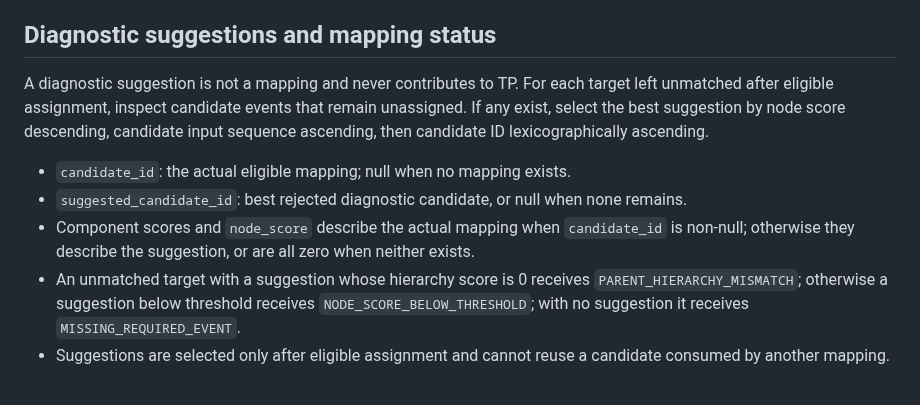
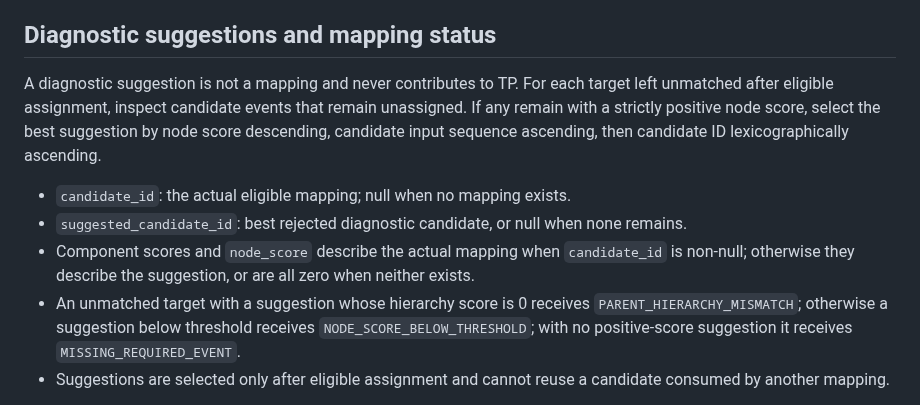
Before and after one commit to Therealdk8890/DProvenanceKit, a Markdown page: ConformanceHarness/STRUCTURAL_ALIGNMENT_v1.md, the part around the change. Rendered like a GitHub page.

Commit message:
Specify positive-score diagnostic suggestion floor
Signed-off-by: Daniel Paul Kissel <therealdk8890@gmail.com>

```diff
--- a/ConformanceHarness/STRUCTURAL_ALIGNMENT_v1.md
+++ b/ConformanceHarness/STRUCTURAL_ALIGNMENT_v1.md
@@ -37,12 +37,12 @@ All comparisons use unrounded component and weighted scores. The inputs are bina
 
 ## Diagnostic suggestions and mapping status
 
-A diagnostic suggestion is not a mapping and never contributes to TP. For each target left unmatched after eligible assignment, inspect candidate events that remain unassigned. If any exist, select the best suggestion by node score descending, candidate input sequence ascending, then candidate ID lexicographically ascending.
+A diagnostic suggestion is not a mapping and never contributes to TP. For each target left unmatched after eligible assignment, inspect candidate events that remain unassigned. If any remain with a strictly positive node score, select the best suggestion by node score descending, candidate input sequence ascending, then candidate ID lexicographically ascending.
 
 - `candidate_id`: the actual eligible mapping; null when no mapping exists.
 - `suggested_candidate_id`: best rejected diagnostic candidate, or null when none remains.
 - Component scores and `node_score` describe the actual mapping when `candidate_id` is non-null; otherwise they describe the suggestion, or are all zero when neither exists.
-- An unmatched target with a suggestion whose hierarchy score is 0 receives `PARENT_HIERARCHY_MISMATCH`; otherwise a suggestion below threshold receives `NODE_SCORE_BELOW_THRESHOLD`; with no suggestion it receives `MISSING_REQUIRED_EVENT`.
+- An unmatched target with a suggestion whose hierarchy score is 0 receives `PARENT_HIERARCHY_MISMATCH`; otherwise a suggestion below threshold receives `NODE_SCORE_BELOW_THRESHOLD`; with no positive-score suggestion it receives `MISSING_REQUIRED_EVENT`.
 - Suggestions are selected only after eligible assignment and cannot reuse a candidate consumed by another mapping.
 
 For a mapped pair, strict node-gate reason precedence is `PARENT_HIERARCHY_MISMATCH`, then `REORDERED_REQUIRED_EVENTS`, then `CONFORMANT`. Mapping eligibility and strict conformance are distinct: an eligible pair can count as TP while failing an independent hierarchy or order gate.
```
